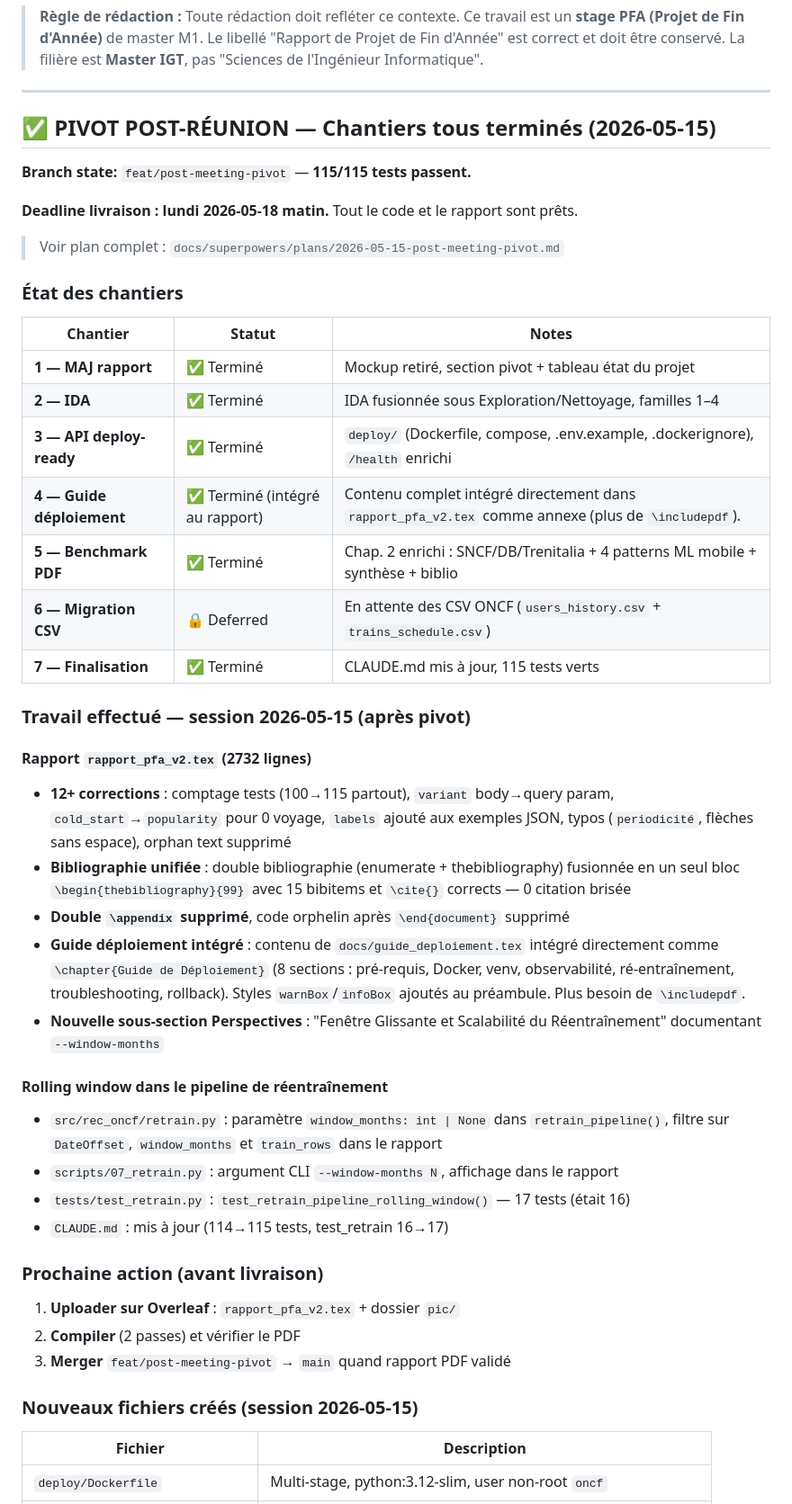
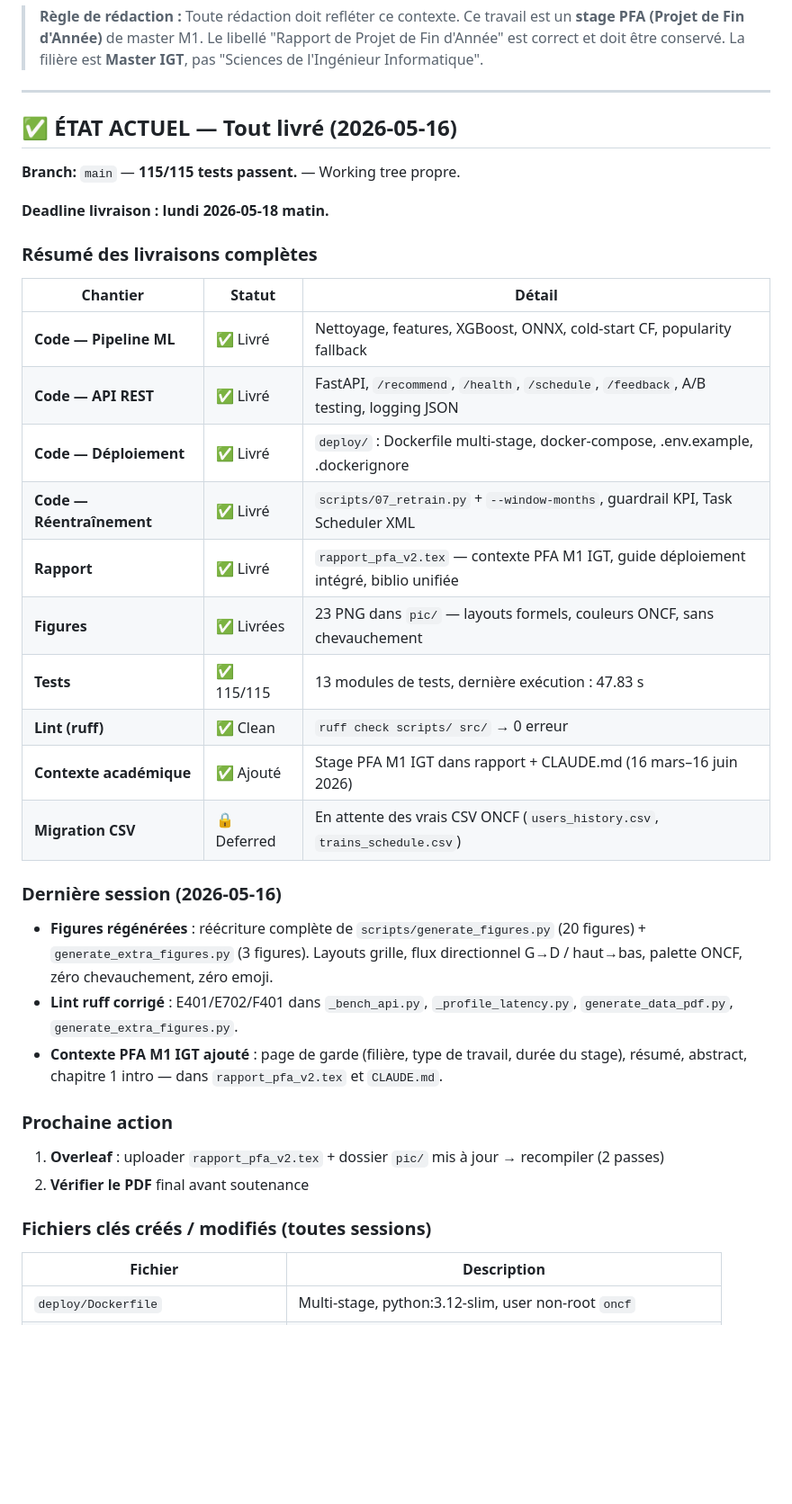
Before and after one commit to Chekroun2004/Rec_ONCF, a Markdown page: notes.md, the part around one of its changes. Shown at 90% size. GitHub-like rendering; blank space fills up the shorter version.

Commit message:
docs: sync project notes state — main branch, 115 tests, figures livrées, lint clean

```diff
--- a/notes.md
+++ b/notes.md
@@ -19,48 +19,39 @@
 
 ---
 
-## ✅ PIVOT POST-RÉUNION — Chantiers tous terminés (2026-05-15)
+## ✅ ÉTAT ACTUEL — Tout livré (2026-05-16)
 
-**Branch state:** `feat/post-meeting-pivot` — **115/115 tests passent.**
+**Branch:** `main` — **115/115 tests passent.** — Working tree propre.
 
-**Deadline livraison : lundi 2026-05-18 matin.** Tout le code et le rapport sont prêts.
+**Deadline livraison : lundi 2026-05-18 matin.**
 
-> Voir plan complet : `docs/superpowers/plans/2026-05-15-post-meeting-pivot.md`
+### Résumé des livraisons complètes
 
-### État des chantiers
+| Chantier | Statut | Détail |
+|---|---|---|
+| **Code — Pipeline ML** | ✅ Livré | Nettoyage, features, XGBoost, ONNX, cold-start CF, popularity fallback |
+| **Code — API REST** | ✅ Livré | FastAPI, `/recommend`, `/health`, `/schedule`, `/feedback`, A/B testing, logging JSON |
+| **Code — Déploiement** | ✅ Livré | `deploy/` : Dockerfile multi-stage, docker-compose, .env.example, .dockerignore |
+| **Code — Réentraînement** | ✅ Livré | `scripts/07_retrain.py` + `--window-months`, guardrail KPI, Task Scheduler XML |
+| **Rapport** | ✅ Livré | `rapport_pfa_v2.tex` — contexte PFA M1 IGT, guide déploiement intégré, biblio unifiée |
+| **Figures** | ✅ Livrées | 23 PNG dans `pic/` — layouts formels, couleurs ONCF, sans chevauchement |
+| **Tests** | ✅ 115/115 | 13 modules de tests, dernière exécution : 47.83 s |
+| **Lint (ruff)** | ✅ Clean | `ruff check scripts/ src/` → 0 erreur |
+| **Contexte académique** | ✅ Ajouté | Stage PFA M1 IGT dans rapport + CLAUDE.md (16 mars–16 juin 2026) |
+| **Migration CSV** | 🔒 Deferred | En attente des vrais CSV ONCF (`users_history.csv`, `trains_schedule.csv`) |
 
-| Chantier | Statut | Notes |
-|---|---|---|
-| **1 — MAJ rapport** | ✅ Terminé | Mockup retiré, section pivot + tableau état du projet |
-| **2 — IDA** | ✅ Terminé | IDA fusionnée sous Exploration/Nettoyage, familles 1–4 |
-| **3 — API deploy-ready** | ✅ Terminé | `deploy/` (Dockerfile, compose, .env.example, .dockerignore), `/health` enrichi |
-| **4 — Guide déploiement** | ✅ Terminé (intégré au rapport) | Contenu complet intégré directement dans `rapport_pfa_v2.tex` comme annexe (plus de `\includepdf`). |
-| **5 — Benchmark PDF** | ✅ Terminé | Chap. 2 enrichi : SNCF/DB/Trenitalia + 4 patterns ML mobile + synthèse + biblio |
-| **6 — Migration CSV** | 🔒 Deferred | En attente des CSV ONCF (`users_history.csv` + `trains_schedule.csv`) |
-| **7 — Finalisation** | ✅ Terminé | CLAUDE.md mis à jour, 115 tests verts |
+### Dernière session (2026-05-16)
 
-### Travail effectué — session 2026-05-15 (après pivot)
+- **Figures régénérées** : réécriture complète de `scripts/generate_figures.py` (20 figures) + `generate_extra_figures.py` (3 figures). Layouts grille, flux directionnel G→D / haut→bas, palette ONCF, zéro chevauchement, zéro emoji.
+- **Lint ruff corrigé** : E401/E702/F401 dans `_bench_api.py`, `_profile_latency.py`, `generate_data_pdf.py`, `generate_extra_figures.py`.
+- **Contexte PFA M1 IGT ajouté** : page de garde (filière, type de travail, durée du stage), résumé, abstract, chapitre 1 intro — dans `rapport_pfa_v2.tex` et `CLAUDE.md`.
 
-#### Rapport `rapport_pfa_v2.tex` (2732 lignes)
-- **12+ corrections** : comptage tests (100→115 partout), `variant` body→query param, `cold_start`→`popularity` pour 0 voyage, `labels` ajouté aux exemples JSON, typos (`periodicité`, flèches sans espace), orphan text supprimé
-- **Bibliographie unifiée** : double bibliographie (enumerate + thebibliography) fusionnée en un seul bloc `\begin{thebibliography}{99}` avec 15 bibitems et `\cite{}` corrects — 0 citation brisée
-- **Double `\appendix` supprimé**, code orphelin après `\end{document}` supprimé
-- **Guide déploiement intégré** : contenu de `docs/guide_deploiement.tex` intégré directement comme `\chapter{Guide de Déploiement}` (8 sections : pré-requis, Docker, venv, observabilité, ré-entraînement, troubleshooting, rollback). Styles `warnBox`/`infoBox` ajoutés au préambule. Plus besoin de `\includepdf`.
-- **Nouvelle sous-section Perspectives** : "Fenêtre Glissante et Scalabilité du Réentraînement" documentant `--window-months`
+### Prochaine action
 
-#### Rolling window dans le pipeline de réentraînement
-- `src/rec_oncf/retrain.py` : paramètre `window_months: int | None` dans `retrain_pipeline()`, filtre sur `DateOffset`, `window_months` et `train_rows` dans le rapport
-- `scripts/07_retrain.py` : argument CLI `--window-months N`, affichage dans le rapport
-- `tests/test_retrain.py` : `test_retrain_pipeline_rolling_window()` — 17 tests (était 16)
-- `CLAUDE.md` : mis à jour (114→115 tests, test_retrain 16→17)
+1. **Overleaf** : uploader `rapport_pfa_v2.tex` + dossier `pic/` mis à jour → recompiler (2 passes)
+2. **Vérifier le PDF** final avant soutenance
 
-### Prochaine action (avant livraison)
-
-1. **Uploader sur Overleaf** : `rapport_pfa_v2.tex` + dossier `pic/`
-2. **Compiler** (2 passes) et vérifier le PDF
-3. **Merger** `feat/post-meeting-pivot` → `main` quand rapport PDF validé
-
-### Nouveaux fichiers créés (session 2026-05-15)
+### Fichiers clés créés / modifiés (toutes sessions)
 
 | Fichier | Description |
 |---|---|
```
Also changed, not shown: other parts of notes.md (+7 -5 lines).
